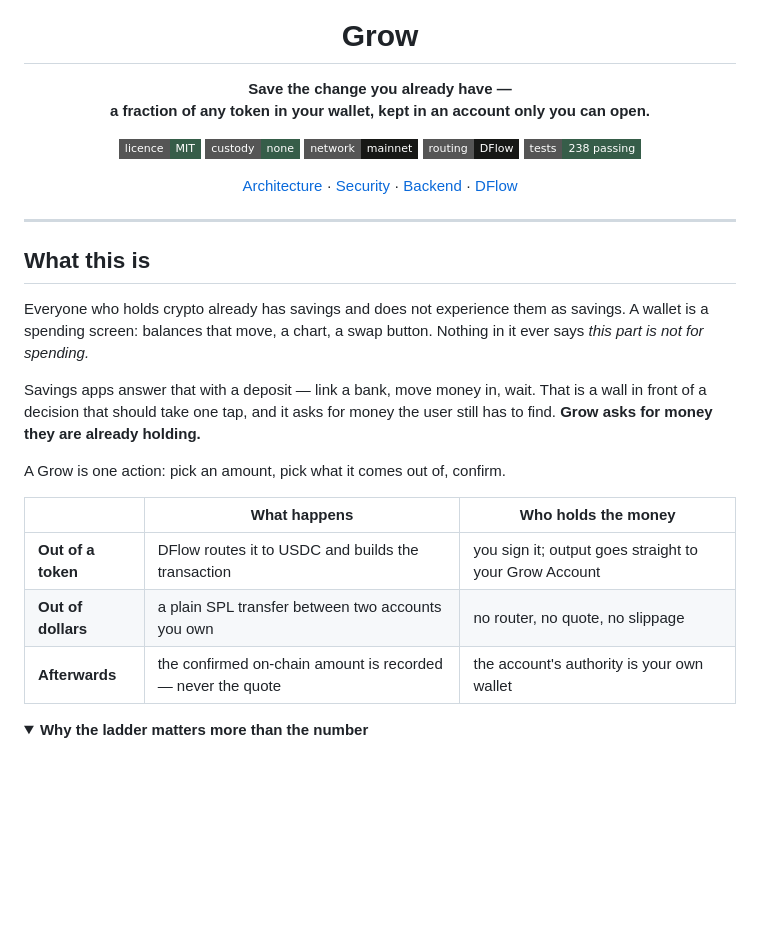
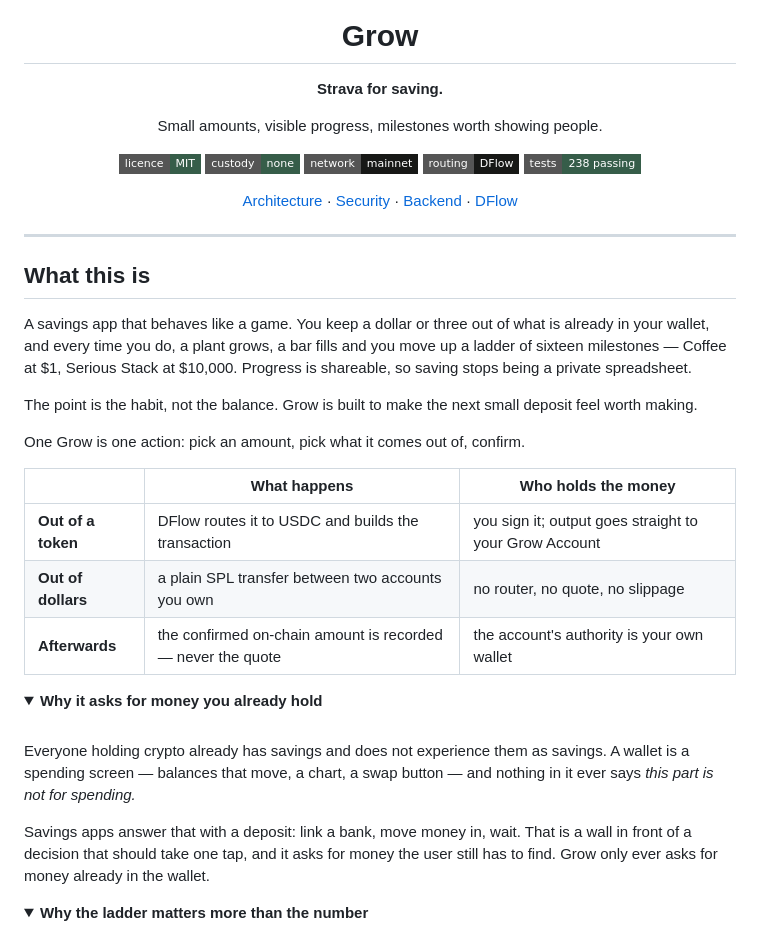
Before and after one commit to Medniyy/grow, a Markdown page: README.md, the part around one of its changes. Drawn GitHub-style; folded sections open; badges without logos; blank space fills up the shorter version.

Commit message:
Say what Grow is in one line

```diff
--- a/README.md
+++ b/README.md
@@ -4,8 +4,9 @@
 
 # Grow
 
-**Save the change you already have —<br/>
-a fraction of any token in your wallet, kept in an account only you can open.**
+**Strava for saving.**
+
+Small amounts, visible progress, milestones worth showing people.
 
 [![Licence](https://img.shields.io/badge/licence-MIT-365d49?style=flat-square)](LICENSE)
 [![Custody](https://img.shields.io/badge/custody-none-365d49?style=flat-square)](#security--custody)
@@ -21,18 +22,32 @@ a fraction of any token in your wallet, kept in an account only you can open.**
 
 ## What this is
 
-Everyone who holds crypto already has savings and does not experience them as
-savings. A wallet is a spending screen: balances that move, a chart, a swap
-button. Nothing in it ever says *this part is not for spending.*
+A savings app that behaves like a game. You keep a dollar or three out of what
+is already in your wallet, and every time you do, a plant grows, a bar fills and
+you move up a ladder of sixteen milestones — Coffee at $1, Serious Stack at
+$10,000. Progress is shareable, so saving stops being a private spreadsheet.
 
-Savings apps answer that with a deposit — link a bank, move money in, wait. That
-is a wall in front of a decision that should take one tap, and it asks for money
-the user still has to find. **Grow asks for money they are already holding.**
+The point is the habit, not the balance. Grow is built to make the next small
+deposit feel worth making.
 
-A Grow is one action: pick an amount, pick what it comes out of, confirm.
+One Grow is one action: pick an amount, pick what it comes out of, confirm.
 
 | | What happens | Who holds the money |
 | --- | --- | --- |
 | **Out of a token** | DFlow routes it to USDC and builds the transaction | you sign it; output goes straight to your Grow Account |
 | **Out of dollars** | a plain SPL transfer between two accounts you own | no router, no quote, no slippage |
 | **Afterwards** | the confirmed on-chain amount is recorded — never the quote | the account's authority is your own wallet |
+
+<details>
+<summary><b>Why it asks for money you already hold</b></summary>
+
+<br/>
+
+Everyone holding crypto already has savings and does not experience them as
+savings. A wallet is a spending screen — balances that move, a chart, a swap
+button — and nothing in it ever says *this part is not for spending.*
+
+Savings apps answer that with a deposit: link a bank, move money in, wait. That
+is a wall in front of a decision that should take one tap, and it asks for money
+the user still has to find. Grow only ever asks for money already in the wallet.
+
```
Also changed, not shown: other parts of README.md (+1 -0 lines).
